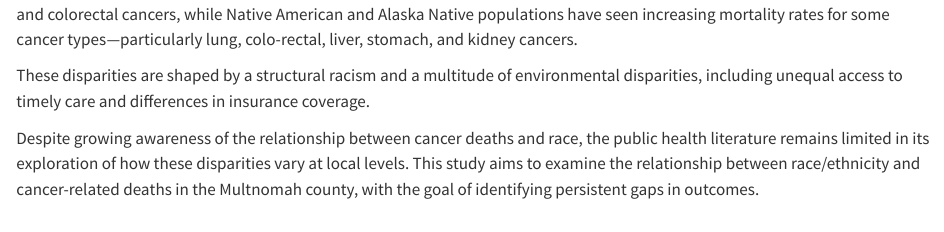
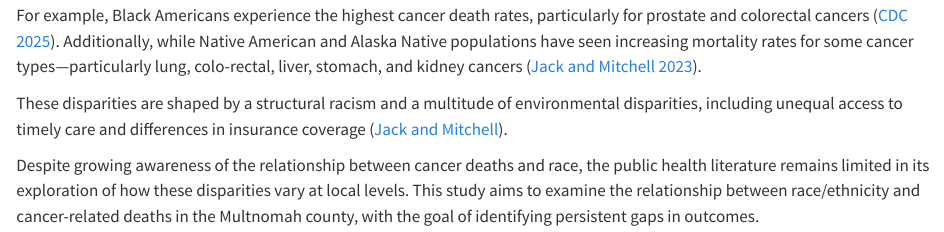
Before and after one commit to Data-Sci-245-Sp25/sll, a Quarto document (background.qmd): the page in a window 1100 px wide, from 80 px down before the commit and from 120 px down after it. Rendered offline with R 4.5, knitr and Pandoc in place of Quarto, with nearby package versions.

Commit message:
background info

```diff
--- a/background.qmd
+++ b/background.qmd
@@ -1,3 +1,2 @@
-Cancer remains one of the leading causes of death in the United States, with significant disparities in outcomes across racial and ethnic groups. While overall cancer mortality has started to decline since the turn of the century, these improvements have not been equitably distributed. For example, Black Americans experience the highest cancer death rates, particularly for prostate and colorectal cancers, while Native American and Alaska Native populations have seen increasing mortality rates for some cancer types—particularly lung, colo-rectal, liver, stomach, and kidney cancers.
+Cancer remains one of the leading causes of death in the United States, with significant disparities in outcomes across racial and ethnic groups ([CDC 2023](https://www.cdc.gov/nchs/hus/topics/cancer-deaths.htm)). While overall cancer mortality has started to decline since the turn of the century, these improvements have not been equitably distributed.
 
-These disparities are shaped by a structural racism and a multitude of environmental disparities, including unequal access to timely care and differences in insurance coverage.
@@ -4,2 +5,5 @@ These disparities are shaped by a structural racism and a multitude of environme
+For example, Black Americans experience the highest cancer death rates, particularly for prostate and colorectal cancers ([CDC 2025](https://www.cdc.gov/cancer/health-equity/african-american.html)). Additionally, while Native American and Alaska Native populations have seen increasing mortality rates for some cancer types—particularly lung, colo-rectal, liver, stomach, and kidney cancers ([Jack and Mitchell 2023](https://www.cdc.gov/pcd/collections/pdf/racism_is_a_public_health_crisis_combating_racism_508.pdf?utm_source=chatgpt.com)).
+
+These disparities are shaped by a structural racism and a multitude of environmental disparities, including unequal access to timely care and differences in insurance coverage ([Jack and Mitchell](https://www.cdc.gov/pcd/collections/pdf/racism_is_a_public_health_crisis_combating_racism_508.pdf?utm_source=chatgpt.com)).
 
 Despite growing awareness of the relationship between cancer deaths and race, the public health literature remains limited in its exploration of how these disparities vary at local levels. This study aims to examine the relationship between race/ethnicity and cancer-related deaths in the Multnomah county, with the goal of identifying persistent gaps in outcomes.
```
Also changed, not shown: background.qmd (2 more changed lines).
